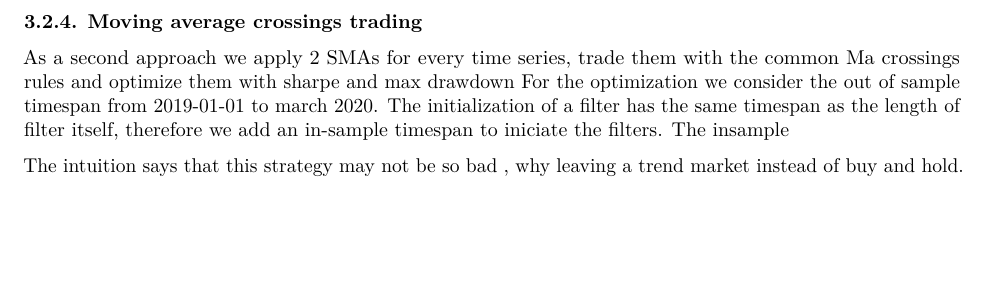
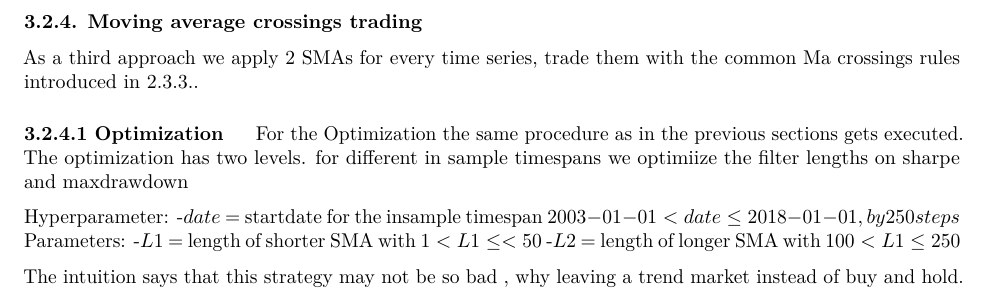
Before and after one commit to phibry/PA-Mobiliar, an R Markdown document (04_chap3_Methodology.Rmd): part of page 6 of 7, cut so that both start at the same text, the shorter picture padded with empty space. Rendered offline with R 4.5, knitr and Pandoc, then LaTeX, with nearby package versions; some code elsewhere in the file could not run offline; common packages that the code uses without loading them are loaded.

Commit message:
- zwischenresuklt

```diff
--- a/04_chap3_Methodology.Rmd
+++ b/04_chap3_Methodology.Rmd
@@ -214,13 +214,27 @@ load("data/R_Files/optim_ar_4.RData")
 &nbsp;
 
 
+
 #### 3.2.4. Moving average crossings trading
 
 &nbsp;
 
-As a second approach we apply 2 SMAs for every time series, trade them with the common Ma crossings rules and optimize them with sharpe and max drawdown
-For the optimization we consider the out of sample timespan from 2019-01-01 to march 2020. The initialization of a filter has the same timespan as the length of filter itself, therefore we add an in-sample timespan to iniciate the filters.
-The insample
+
+As a third approach we apply 2 SMAs for every time series, trade them with the common Ma crossings rules introduced in [2.3.3.](#macross-section).
+
+##### 3.2.4.1 Optimization
+
+&nbsp;
+For the Optimization the same procedure as in the previous sections gets executed.
+The optimization has two levels. for different in sample timespans we optimiize the filter lengths on sharpe and maxdrawdown
+
+
+Hyperparameter:
+-$date$ = startdate for the insample timespan $2003-01-01 < date \le 2018-01-01, by 250 steps$
+Parameters:
+-$L1$ = length of shorter SMA  with $1 < L1 \le < 50$
+-$L2$ = length of longer  SMA with  $100 < L1 \le 250$
+
 
 The intuition says that this strategy may not be so bad , why leaving a trend market instead of buy and hold.
 
```
Also changed, not shown: data/test_file_functions_PB.R (+25 -0 lines), 00_main.pdf.
